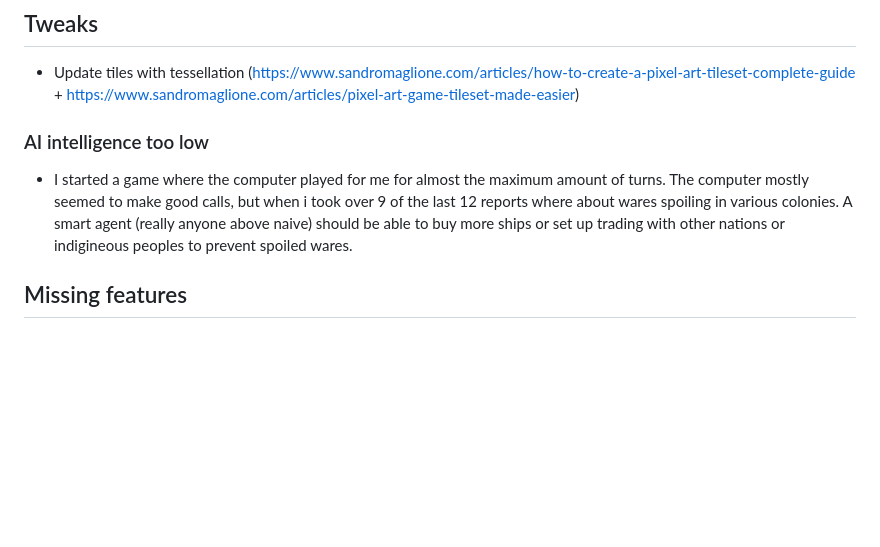
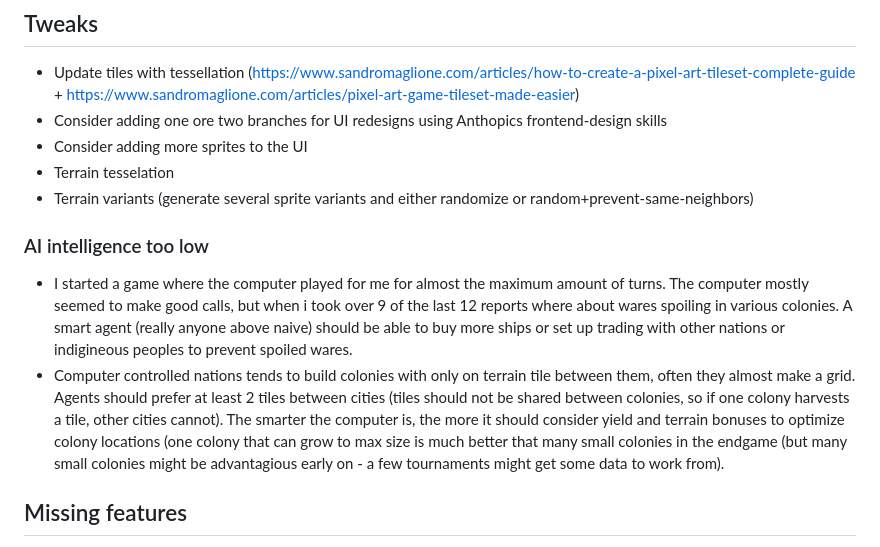
Before and after one commit to Athematic/CasualColonization, a Markdown page: docs/CHANGE_SUGGESTIONS.md, the part around the change. Drawn GitHub-style; blank space fills up the shorter version.

Commit message:
Revise CHANGE_SUGGESTIONS.md with new ideas
Updated suggestions for UI redesigns and AI improvements.

```diff
--- a/docs/CHANGE_SUGGESTIONS.md
+++ b/docs/CHANGE_SUGGESTIONS.md
@@ -5,10 +5,15 @@ This file is the inbox for new ideas. Once we have discussed an idea, it moves t
 ## Tweaks
 
 - Update tiles with tessellation (https://www.sandromaglione.com/articles/how-to-create-a-pixel-art-tileset-complete-guide + https://www.sandromaglione.com/articles/pixel-art-game-tileset-made-easier)
+- Consider adding one ore two branches for UI redesigns using Anthopics frontend-design skills
+- Consider adding more sprites to the UI
+- Terrain tesselation
+- Terrain variants (generate several sprite variants and either randomize or random+prevent-same-neighbors)
 
 ### AI intelligence too low
 
 - I started a game where the computer played for me for almost the maximum amount of turns. The computer mostly seemed to make good calls, but when i took over 9 of the last 12 reports where about wares spoiling in various colonies. A smart agent (really anyone above naive) should be able to buy more ships or set up trading with other nations or indigineous peoples to prevent spoiled wares.
+- Computer controlled nations tends to build colonies with only on terrain tile between them, often they almost make a grid. Agents should prefer at least 2 tiles between cities (tiles should not be shared between colonies, so if one colony harvests a tile, other cities cannot). The smarter the computer is, the more it should consider yield and terrain bonuses to optimize colony locations (one colony that can grow to max size is much better that many small colonies in the endgame (but many small colonies might be advantagious early on - a few tournaments might get some data to work from).
 
 ## Missing features
 
```
